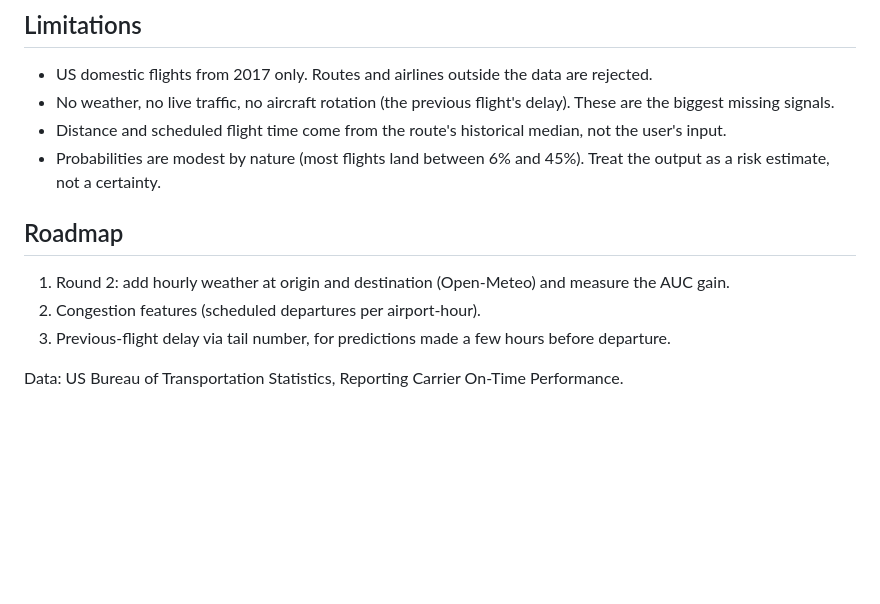
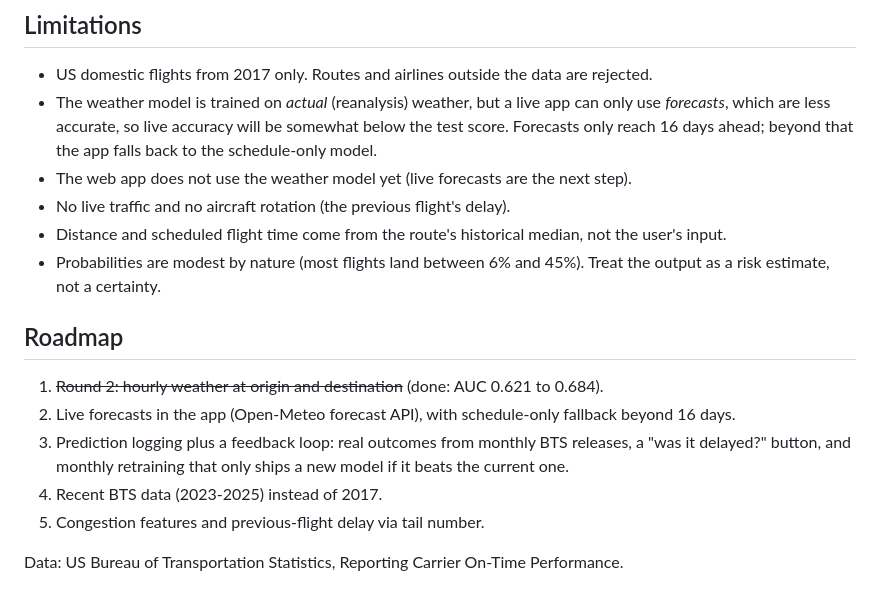
Before and after one commit to AaravAhuja2509/flight-delay-predictor, a Markdown page: README.md, the part around one of its changes. GitHub-like rendering; blank space fills up the shorter version.

```diff
--- a/README.md
+++ b/README.md
@@ -74,14 +93,18 @@ scripts/            dataset builder
 ## Limitations
 
 - US domestic flights from 2017 only. Routes and airlines outside the data are rejected.
-- No weather, no live traffic, no aircraft rotation (the previous flight's delay). These are the biggest missing signals.
+- The weather model is trained on *actual* (reanalysis) weather, but a live app can only use *forecasts*, which are less accurate, so live accuracy will be somewhat below the test score. Forecasts only reach 16 days ahead; beyond that the app falls back to the schedule-only model.
+- The web app does not use the weather model yet (live forecasts are the next step).
+- No live traffic and no aircraft rotation (the previous flight's delay).
 - Distance and scheduled flight time come from the route's historical median, not the user's input.
 - Probabilities are modest by nature (most flights land between 6% and 45%). Treat the output as a risk estimate, not a certainty.
 
 ## Roadmap
 
-1. Round 2: add hourly weather at origin and destination (Open-Meteo) and measure the AUC gain.
-2. Congestion features (scheduled departures per airport-hour).
-3. Previous-flight delay via tail number, for predictions made a few hours before departure.
+1. ~~Round 2: hourly weather at origin and destination~~ (done: AUC 0.621 to 0.684).
+2. Live forecasts in the app (Open-Meteo forecast API), with schedule-only fallback beyond 16 days.
+3. Prediction logging plus a feedback loop: real outcomes from monthly BTS releases, a "was it delayed?" button, and monthly retraining that only ships a new model if it beats the current one.
+4. Recent BTS data (2023-2025) instead of 2017.
+5. Congestion features and previous-flight delay via tail number.
 
 Data: US Bureau of Transportation Statistics, Reporting Carrier On-Time Performance.
```
Also changed, not shown: other parts of README.md (+19 -0 lines), reports/results_weather.png (added), 3 other files.
